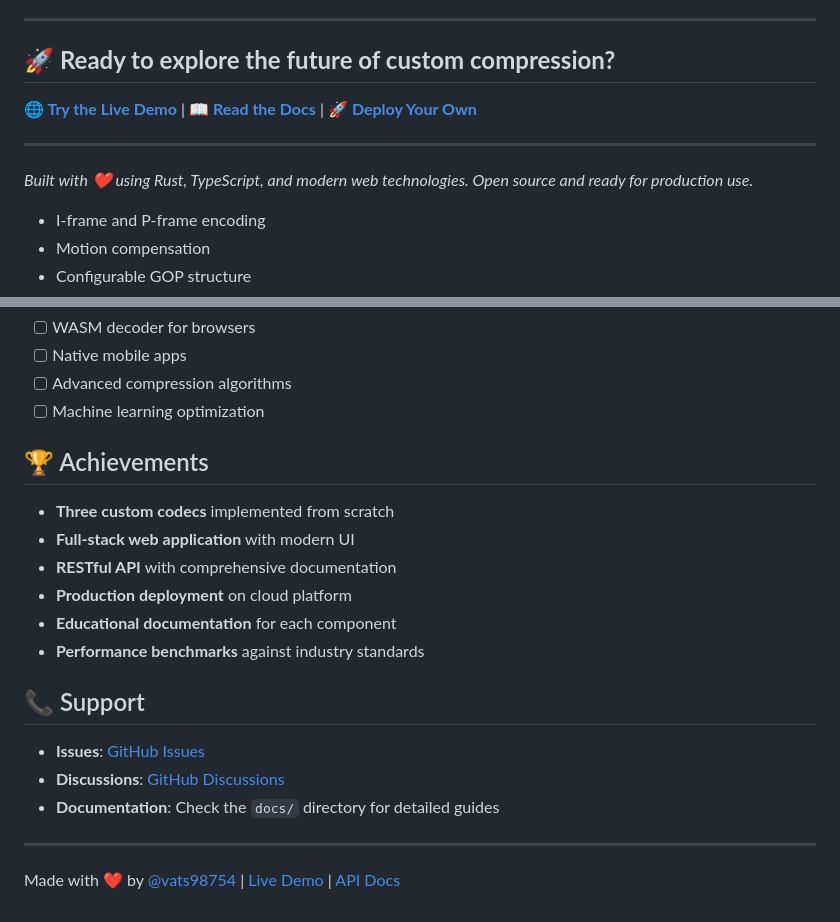
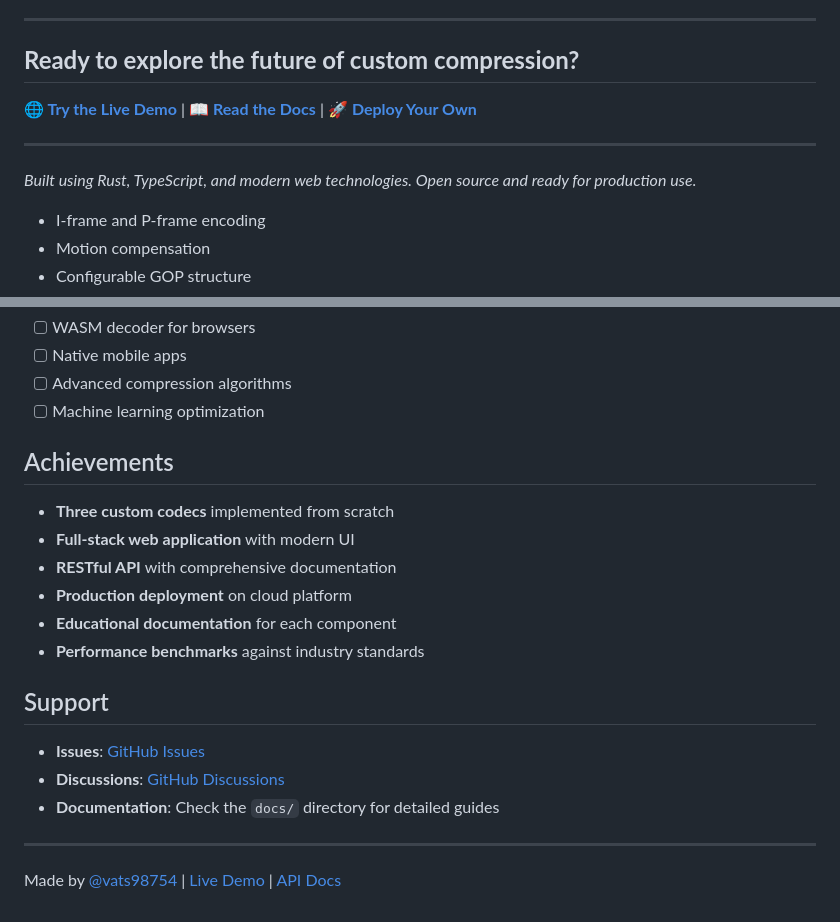
Before and after one commit to vats98754/codec-cdn-from-scratch, a Markdown page: README.md, 2 parts joined by grey strips. Rendered like a GitHub page.

```diff
--- a/README.md
+++ b/README.md
@@ -259,13 +259,13 @@ npm run dev
 
 ---
 
-## 🚀 **Ready to explore the future of custom compression?**
+## **Ready to explore the future of custom compression?**
 
 **[🌐 Try the Live Demo](https://codec-cdn-from-scratch.onrender.com/static/)** | **[📖 Read the Docs](docs/)** | **[🚀 Deploy Your Own](DEPLOYMENT.md)**
 
 ---
 
-*Built with ❤️ using Rust, TypeScript, and modern web technologies. Open source and ready for production use.*
+*Built using Rust, TypeScript, and modern web technologies. Open source and ready for production use.*
 - I-frame and P-frame encoding
 - Motion compensation
 - Configurable GOP structure
@@ -540,7 +540,7 @@ This project is released under the MIT License. See [LICENSE](LICENSE) file for
 - [ ] Advanced compression algorithms
 - [ ] Machine learning optimization
 
-## 🏆 Achievements
+## Achievements
 
 - **Three custom codecs** implemented from scratch
 - **Full-stack web application** with modern UI
@@ -549,7 +549,7 @@ This project is released under the MIT License. See [LICENSE](LICENSE) file for
 - **Educational documentation** for each component
 - **Performance benchmarks** against industry standards
 
-## 📞 Support
+## Support
 
 - **Issues**: [GitHub Issues](https://github.com/vats98754/codec-cdn-from-scratch/issues)
 - **Discussions**: [GitHub Discussions](https://github.com/vats98754/codec-cdn-from-scratch/discussions)
@@ -557,4 +557,4 @@ This project is released under the MIT License. See [LICENSE](LICENSE) file for
 
 ---
 
-Made with ❤️ by [@vats98754](https://github.com/vats98754) | [Live Demo](https://codec-cdn-from-scratch.onrender.com/static/) | [API Docs](https://codec-cdn-from-scratch.onrender.com/api/docs)
+Made by [@vats98754](https://github.com/vats98754) | [Live Demo](https://codec-cdn-from-scratch.onrender.com/static/) | [API Docs](https://codec-cdn-from-scratch.onrender.com/api/docs)
```
Also changed, not shown: other parts of README.md (+37 -37 lines).
